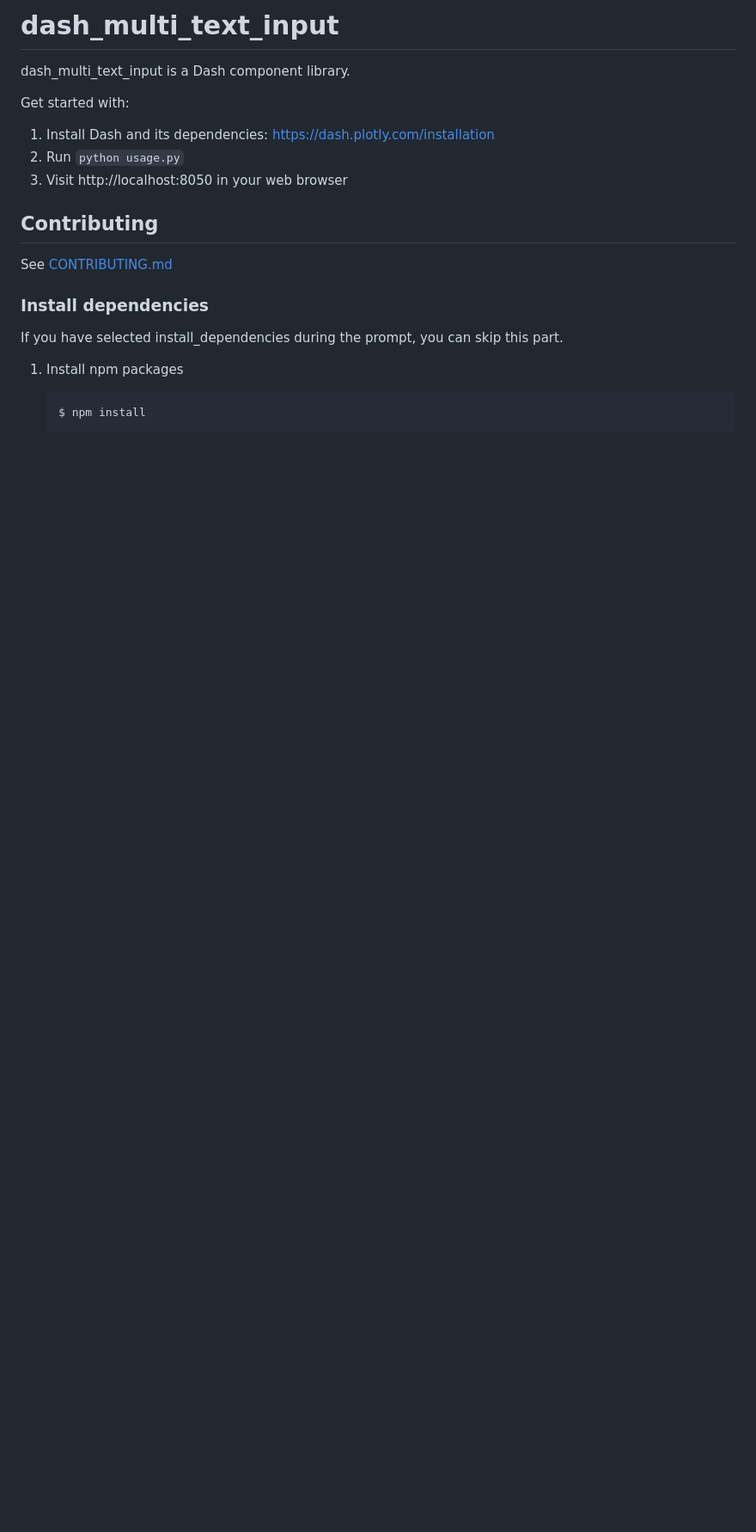
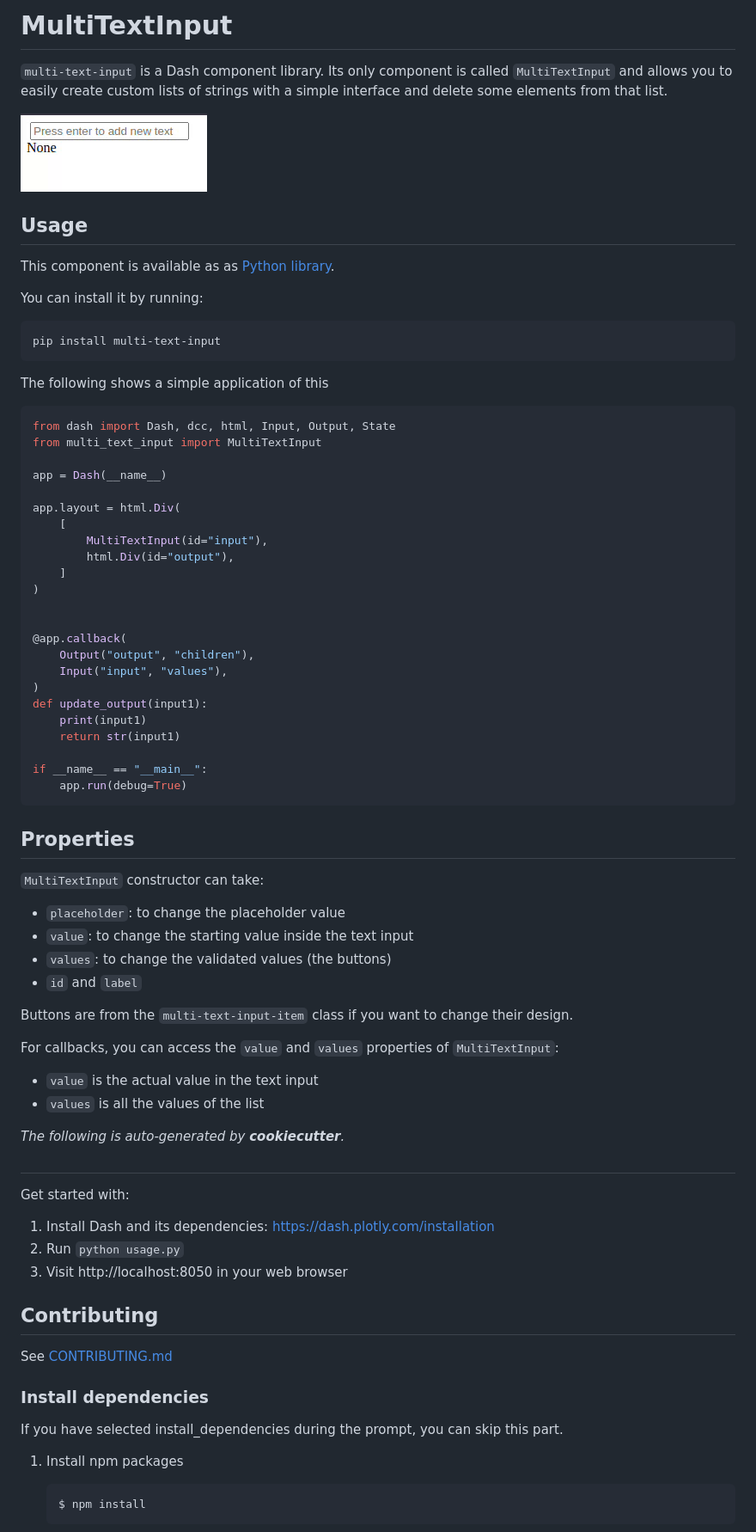
Before and after one commit to pauldechorgnat/multi-text-input, a Markdown page: README.md, the part around the change. Shown: that part at 86% size. Rendered like a GitHub page; pictures changed too: demo-multi-text-input-dash.gif (added); blank space fills up the shorter version.

Commit message:
Adding description in the README.md

````diff
--- a/README.md
+++ b/README.md
@@ -1,6 +1,67 @@
-# dash_multi_text_input
+# MultiTextInput
 
-dash_multi_text_input is a Dash component library.
+`multi-text-input` is a Dash component library. Its only component is called `MultiTextInput` and allows you to easily create custom lists of strings with a simple interface and delete some elements from that list.
+
+![](demo-multi-text-input-dash.gif)
+
+## Usage
+
+This component is available as as [Python library](https://pypi.org/project/multi-text-input/0.0.1/).
+
+You can install it by running:
+
+```sh
+pip install multi-text-input
+```
+
+The following shows a simple application of this
+
+```python
+from dash import Dash, dcc, html, Input, Output, State
+from multi_text_input import MultiTextInput
+
+app = Dash(__name__)
+
+app.layout = html.Div(
+    [
+        MultiTextInput(id="input"),
+        html.Div(id="output"),
+    ]
+)
+
+
+@app.callback(
+    Output("output", "children"),
+    Input("input", "values"),
+)
+def update_output(input1):
+    print(input1)
+    return str(input1)
+
+if __name__ == "__main__":
+    app.run(debug=True)
+```
+
+## Properties
+
+`MultiTextInput` constructor can take:
+
+- `placeholder`: to change the placeholder value
+- `value`: to change the starting value inside the text input
+- `values`: to change the validated values (the buttons)
+- `id` and `label`
+
+Buttons are from the `multi-text-input-item` class if you want to change their design.
+
+For callbacks, you can access the `value` and `values` properties of `MultiTextInput`:
+
+- `value` is the actual value in the text input
+- `values` is all the values of the list
+
+
+_The following is auto-generated by **cookiecutter**._
+
+##
 
 Get started with:
 1. Install Dash and its dependencies: https://dash.plotly.com/installation
````
